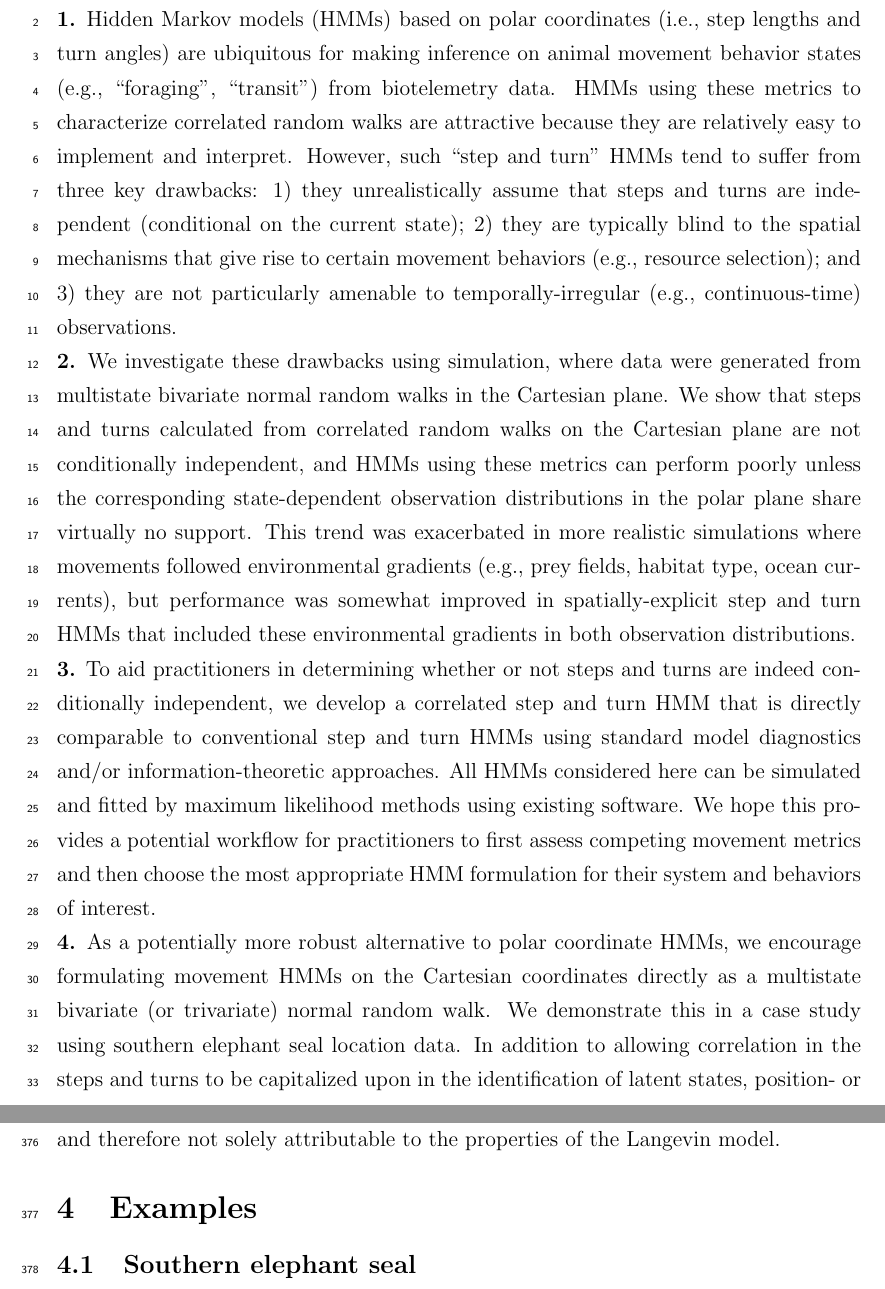
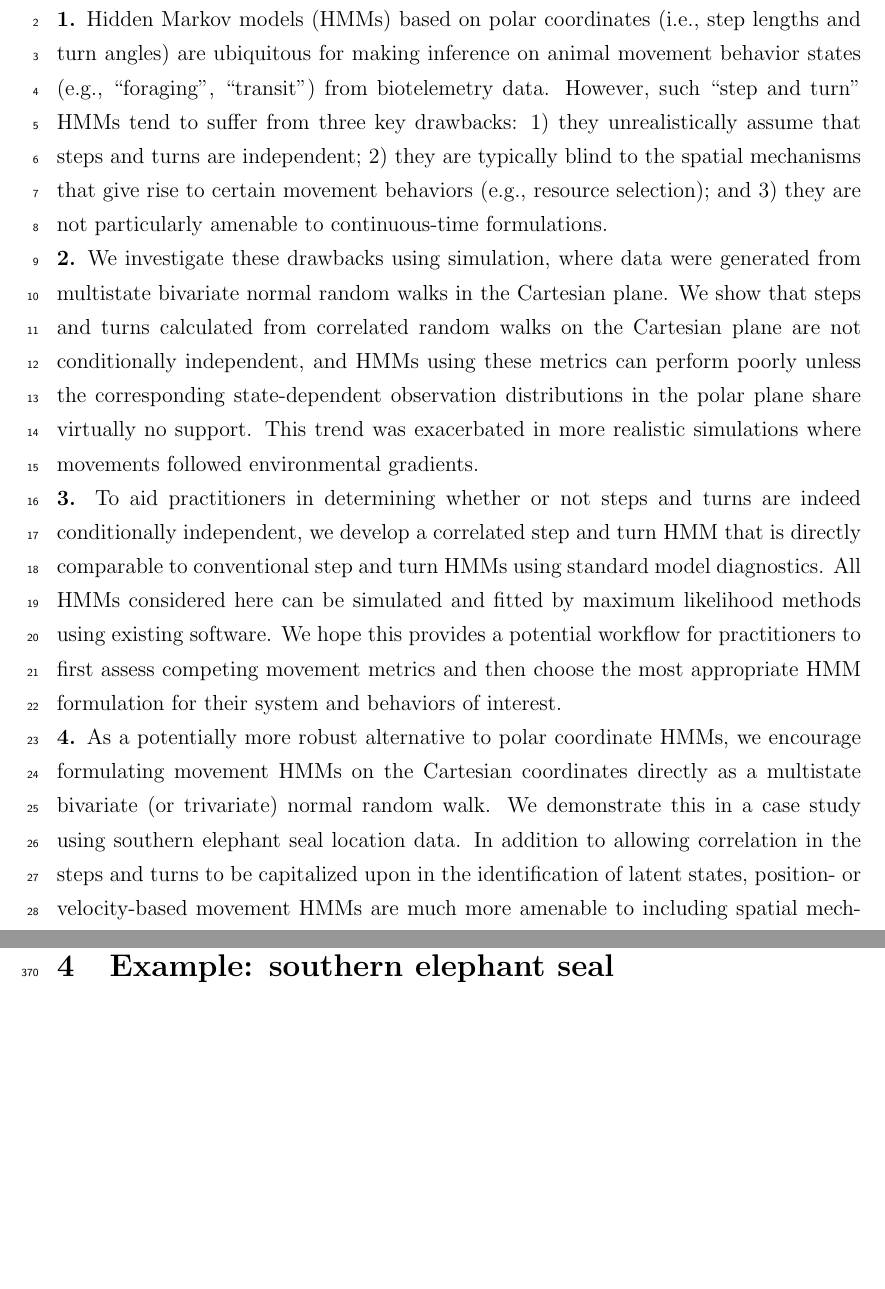
Before and after one commit to bmcclintock/steps-turns, a LaTeX document (manuscript/onStepsAndTurns.tex): two parts of pages 2 and 20 of 37 before the commit and two parts of pages 2 and 20 of 36 after it, joined at a grey line, cut so that both start at the same text, the shorter picture padded with empty space. Compiled offline with pdfLaTeX.

Commit message:
initial submission

```diff
--- a/manuscript/onStepsAndTurns.tex
+++ b/manuscript/onStepsAndTurns.tex
@@ -171,14 +171,11 @@ All data and code to reproduce the analyses are available at \url{https://github
 \newgeometry{margin=3cm}
 
 \noindent \textbf{Abstract}\\
-\textbf{1.} Hidden Markov models (HMMs) based on polar coordinates (i.e., step lengths and turn angles) are ubiquitous for making inference on animal movement behavior states (e.g., ``foraging'', ``transit'') from biotelemetry data. HMMs using these metrics to characterize correlated random walks are attractive because they are relatively easy to implement and interpret. However, such ``step and turn'' HMMs tend to suffer from three key drawbacks: 1) they unrealistically assume that steps and turns are independent (conditional on the current state); 2) they are typically blind to the spatial mechanisms that give rise to certain movement behaviors (e.g., resource selection); and 3) they are not particularly amenable to temporally-irregular (e.g., continuous-time) observations.\\
-\textbf{2.} We investigate these drawbacks using simulation, where data were generated from multistate bivariate normal random walks in the Cartesian plane. We show that steps and turns calculated from correlated random walks on the Cartesian plane are not conditionally independent, and HMMs using these metrics can perform poorly unless the corresponding state-dependent observation distributions in the polar plane share virtually no support. This trend was exacerbated in more realistic simulations where movements followed environmental gradients (e.g., prey fields, habitat type, ocean currents)% in the Cartesian plane
-, but performance was somewhat improved in spatially-explicit step and turn HMMs that included these environmental gradients in both observation distributions.\\
-\textbf{3.} To aid practitioners in determining whether or not steps and turns are indeed conditionally independent, we develop a correlated step and turn HMM that is directly comparable to conventional step and turn HMMs using standard model diagnostics and/or information-theoretic approaches.  All HMMs considered here can be simulated and fitted by maximum likelihood methods using existing software. We hope this provides a potential workflow for practitioners to first assess competing movement metrics and then choose the most appropriate HMM formulation for their system and behaviors of interest.\\
-\textbf{4.}
-%Unless animals are indeed making complex movement decisions about steps and turns in response to their internal and external environment, our results suggest that alternatives should be considered instead of simply defaulting to standard step and turn HMMs.
-As a potentially more robust alternative to polar coordinate HMMs, we encourage formulating movement HMMs on the Cartesian coordinates directly as a multistate bivariate (or trivariate) normal random walk. %This is demonstrated in two case studies using 2D elephant seal data and 3D harbor porpoise data.
-We demonstrate this in a case study using southern elephant seal location data. In addition to allowing correlation in the steps and turns to be capitalized upon in the identification of latent states, position- or velocity-based movement HMMs are much more amenable to including spatial mechanisms that are driving movements (e.g., via gradient-based potential functions) and continuous-time formulations than their polar-based counterparts. Our findings could also have implications for other movement models that utilize polar coordinates, such as step selection functions that link movement and habitat selection.\\
+\textbf{1.} Hidden Markov models (HMMs) based on polar coordinates (i.e., step lengths and turn angles) are ubiquitous for making inference on animal movement behavior states (e.g., ``foraging'', ``transit'') from biotelemetry data. However, such ``step and turn'' HMMs tend to suffer from three key drawbacks: 1) they unrealistically assume that steps and turns are independent; 2) they are typically blind to the spatial mechanisms that give rise to certain movement behaviors (e.g., resource selection); and 3) they are not particularly amenable to continuous-time formulations.\\
+\textbf{2.} We investigate these drawbacks using simulation, where data were generated from multistate bivariate normal random walks in the Cartesian plane. We show that steps and turns calculated from correlated random walks on the Cartesian plane are not conditionally independent, and HMMs using these metrics can perform poorly unless the corresponding state-dependent observation distributions in the polar plane share virtually no support. This trend was exacerbated in more realistic simulations where movements followed environmental gradients.\\
+\textbf{3.} To aid practitioners in determining whether or not steps and turns are indeed conditionally independent, we develop a correlated step and turn HMM that is directly comparable to conventional step and turn HMMs using standard model diagnostics. All HMMs considered here can be simulated and fitted by maximum likelihood methods using existing software. We hope this provides a potential workflow for practitioners to first assess competing movement metrics and then choose the most appropriate HMM formulation for their system and behaviors of interest.\\
+\textbf{4.} As a potentially more robust alternative to polar coordinate HMMs, we encourage formulating movement HMMs on the Cartesian coordinates directly as a multistate bivariate (or trivariate) normal random walk. We demonstrate this in a case study using southern elephant seal location data. In addition to allowing correlation in the steps and turns to be capitalized upon in the identification of latent states, position- or velocity-based movement HMMs are much more amenable to including spatial mechanisms that are driving movements and continuous-time formulations. Our findings could also have implications for other movement models that utilize polar coordinates, such as step selection functions that link movement and habitat selection.\\
+
 
 \noindent \textbf{Keywords: animal biotelemetry, correlated random walk, latent Markov model, movement ecology, polar coordinates, state-switching, tracking data}
 
@@ -465,9 +463,8 @@ as the degree of overlap in the realized state-specific step length and turn ang
     \label{fig:spatBeta21Plots}
 \end{figure}
 
-\section{Examples}
-\subsection{Southern elephant seal}
-\subsubsection{Methods}
+\section{Example: southern elephant seal}
+\subsection{Example methods}
 We compare three formulations of animal movement HMMs using southern elephant seal ({\it Mirounga leonina}) location data from six individuals tagged from a colony on Kerguelen Island in the Southern Ocean \citep[for complete details, see][]{hindell2016circumpolar,MichelotEtAl2017}. The processed tracks with a regular 9.6 hour observation frequency exhibit negative correlation between the step lengths and turn angles (Fig.\ \ref{fig:sesStepTurnCor}), with longer step lengths generally associated with more directed movements (i.e., turn angles more concentrated around zero). What is not clear {\it a priori} is whether or not this correlation is simply attributable to the different movement behaviors \citep[e.g., ``outbound'', ``searching'', ``foraging'', and ``inbound'' in][]{MichelotEtAl2017} exhibited by this central place forager during foraging trips at sea.
 
 \begin{figure}
```
Also changed, not shown: manuscript/onStepsAndTurns-concordance.tex (+1 -1 lines), manuscript/onStepsAndTurns.bbl, manuscript/onStepsAndTurns.tex (5 more changed lines), 3 other files.
